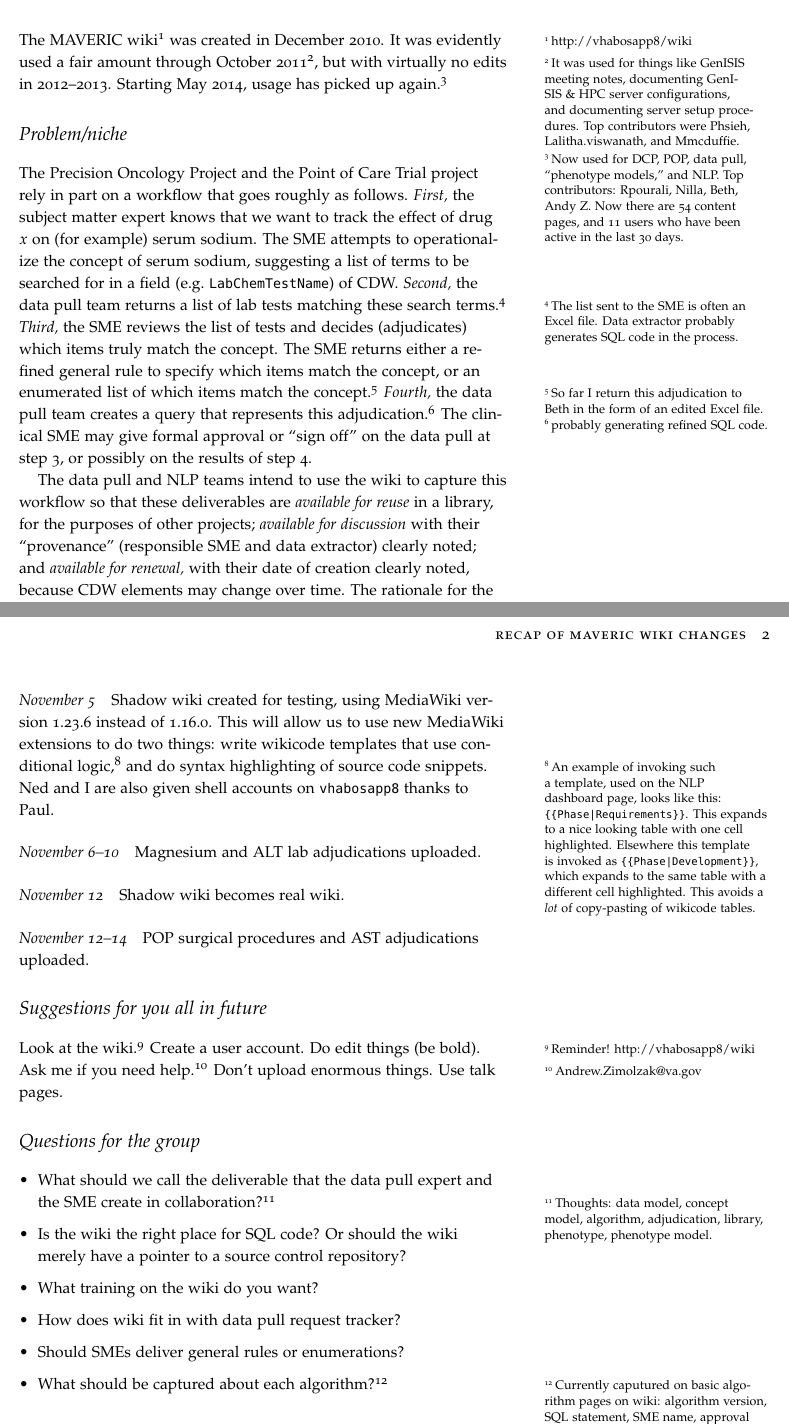
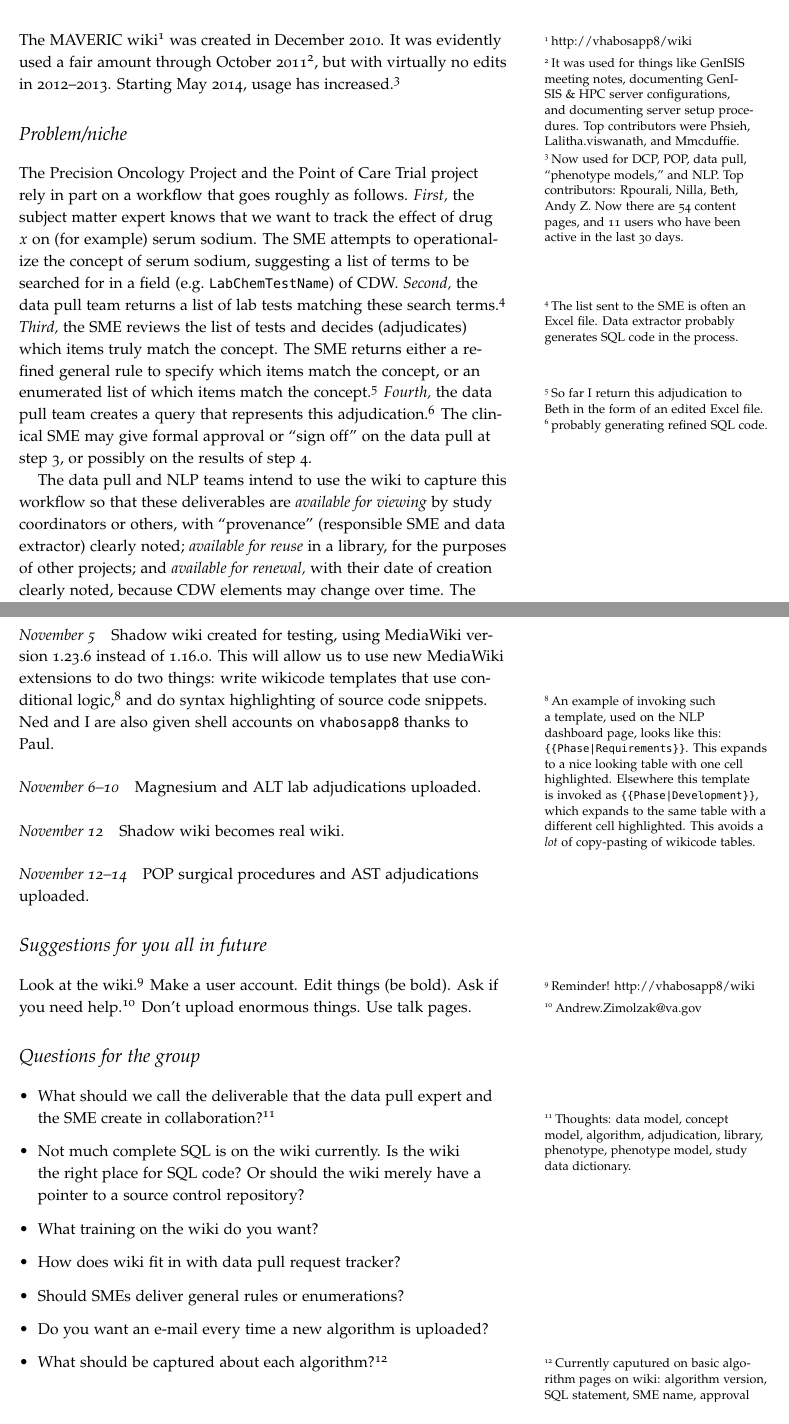
Before and after one commit to zimolzak/phenotype-library-design, a LaTeX document (wiki.tex): two parts of pages 1 and 2 of 2 before the commit and two parts of pages 1 and 2 of 3 after it, joined at a grey line, cut so that both start at the same text. Compiled offline with pdfLaTeX.

Commit message:
explanatory tweaks, and fitting in 2 pages

```diff
--- a/wiki.tex
+++ b/wiki.tex
@@ -15,7 +15,7 @@ December 2010. It was evidently used a fair amount through October
   documenting GenISIS \& HPC server configurations, and documenting
   server setup procedures. Top contributors were Phsieh,
   Lalitha.viswanath, and Mmcduffie.}, but with virtually no edits in
-2012--2013. Starting May 2014, usage has picked up again.\footnote{Now
+2012--2013. Starting May 2014, usage has increased.\footnote{Now
   used for DCP, POP, data pull, ``phenotype models,'' and NLP. Top
   contributors: Rpourali, Nilla, Beth, Andy Z. Now there are 54
   content pages, and 11 users who have been active in the last 30
@@ -44,13 +44,9 @@ approval or ``sign off'' on the data pull at step 3, or possibly on
 the results of step 4.
 
 The data pull and NLP teams intend to use the wiki to capture this
-workflow so that these deliverables are \emph{available for reuse} in
-a library, for the purposes of other projects; \emph{available for
-  discussion} with their ``provenance'' (responsible SME and data
-extractor) clearly noted; and \emph{available for renewal,} with their
-date of creation clearly noted, because CDW elements may change over
-time. The rationale for the SME including/excluding certain tests can
-also be documented.\footnote{The basic idea is that the methods of
-  science should be documented well enough to be reproducible---in
-  other words, ``show your work.'' For our type of science, \emph{code
-    is method.} See also http://sciencecodemanifesto.org}
+workflow so that these deliverables are \emph{available for viewing}
+by study coordinators or others, with ``provenance'' (responsible SME
+and data extractor) clearly noted; \emph{available for reuse} in a
+library, for the purposes of other projects; and \emph{available for
+  renewal,} with their date of creation clearly noted, because CDW
+elements may change over time. The rationale for the SME
@@ -88,8 +89,8 @@ adjudications uploaded.
 
 \section{Suggestions for you all in future}
 
-Look at the wiki.\footnote{Reminder! http://vhabosapp8/wiki} Create a
-user account. Do edit things (be bold). Ask me if you need
+Look at the wiki.\footnote{Reminder! http://vhabosapp8/wiki} Make a
+user account. Edit things (be bold). Ask if you need
 help.\footnote{Andrew.Zimolzak@va.gov} Don't upload enormous things.
 Use talk pages.
 
@@ -100,16 +101,19 @@ Use talk pages.
 \item What should we call the deliverable that the data pull expert
   and the SME create in collaboration?\footnote{Thoughts: data
     model, concept model, algorithm, adjudication, library, phenotype,
-    phenotype model.}
+    phenotype model, study data dictionary.}
 
-\item Is the wiki the right place for SQL code? Or should the wiki
-  merely have a pointer to a source control repository?
+\item Not much complete SQL is on the wiki currently. Is the wiki the
+  right place for SQL code? Or should the wiki merely have a pointer
+  to a source control repository?
 
 \item What training on the wiki do you want?
 
 \item How does wiki fit in with data pull request tracker?
 
 \item Should SMEs deliver general rules or enumerations?
+
+\item Do you want an e-mail every time a new algorithm is uploaded?
 
 \item What should be captured about each algorithm?\footnote{Currently
   caputured on basic algorithm pages on wiki: algorithm version, SQL
```
Also changed, not shown: wiki.tex (5 more changed lines).
